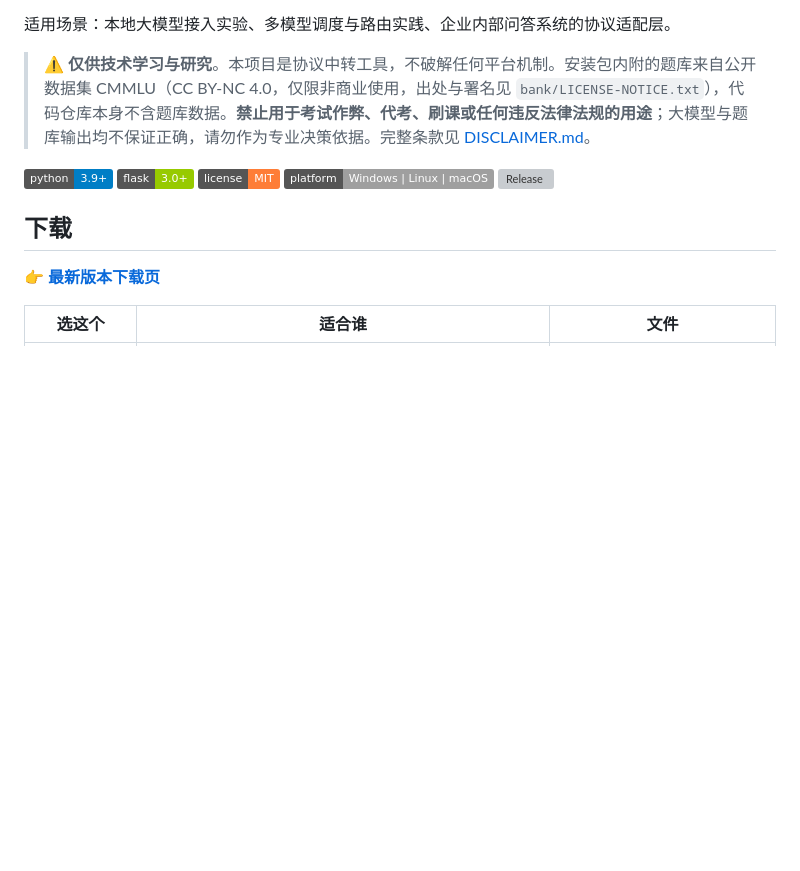
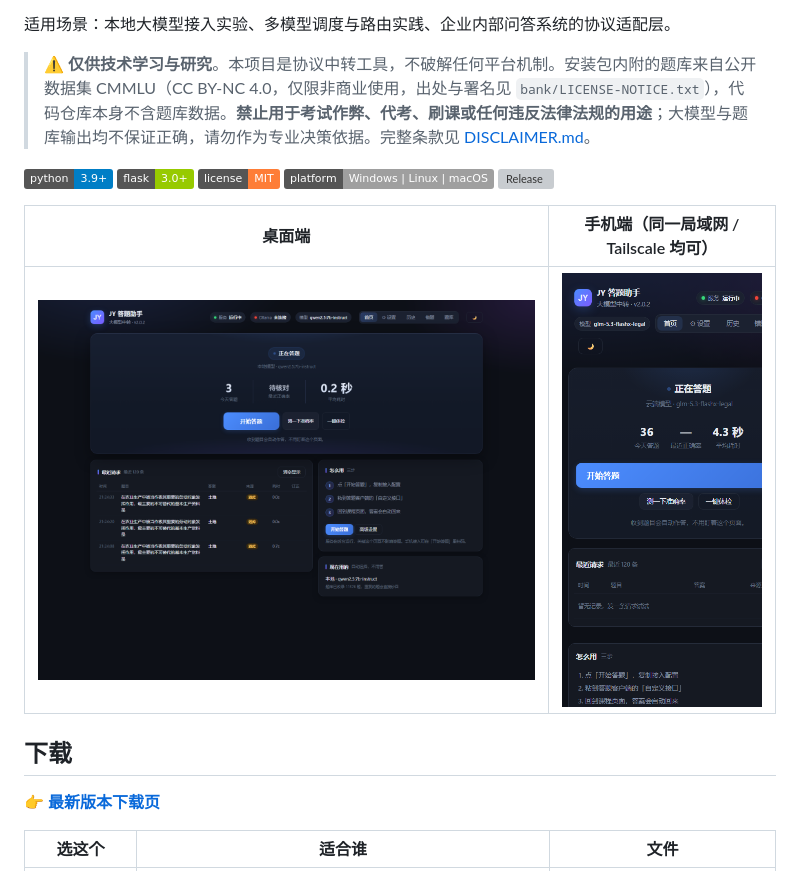
Before and after one commit to JiangYangx/ocs-ollama-relay, a Markdown page: README.md, the part around the change. GitHub-like rendering; pictures changed too: docs/手机端-首页.png (added), docs/桌面端-首页.png (added); badges without logos; blank space fills up the shorter version; grey boxes are pictures that could not be loaded.

```diff
--- a/README.md
+++ b/README.md
@@ -17,6 +17,10 @@ ChatBox / LobeChat / 任何只认 OpenAI 协议的客户端都能直接接进来
 ![License](https://img.shields.io/badge/license-MIT-orange)
 ![Platform](https://img.shields.io/badge/platform-Windows%20%7C%20Linux%20%7C%20macOS-lightgrey)
 [![Release](https://img.shields.io/github/v/release/JiangYangx/ocs-ollama-relay?label=release&color=success)](https://github.com/JiangYangx/ocs-ollama-relay/releases/latest)
+
+| 桌面端 | 手机端（同一局域网 / Tailscale 均可） |
+|---|---|
+| ![桌面端](docs/桌面端-首页.png) | ![手机端](docs/手机端-首页.png) |
 
 ## 下载
 
```
Also changed, not shown: CHANGELOG.md (+18 -0 lines), 6 other files.
